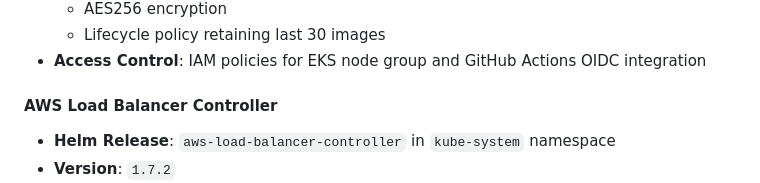
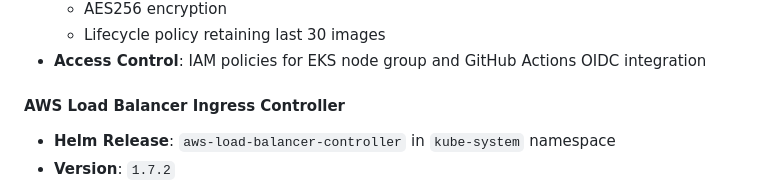
Before and after one commit to IbrahimmAdel/Node.js-App-Deployment-on-AWS-EKS-with-GitOps-and-Monitoring, a Markdown page: README.md, the part around the change. Drawn GitHub-style.

```diff
--- a/README.md
+++ b/README.md
@@ -82,7 +82,7 @@ The Terraform configuration creates a complete VPC networking foundation with bo
   - Lifecycle policy retaining last 30 images
 - **Access Control**: IAM policies for EKS node group and GitHub Actions OIDC integration
 
-#### **AWS Load Balancer Controller**
+#### **AWS Load Balancer Ingress Controller**
 - **Helm Release**: `aws-load-balancer-controller` in `kube-system` namespace
 - **Version**: `1.7.2`
 - **IAM Integration**: Service account with required permissions for ALB provisioning
```
